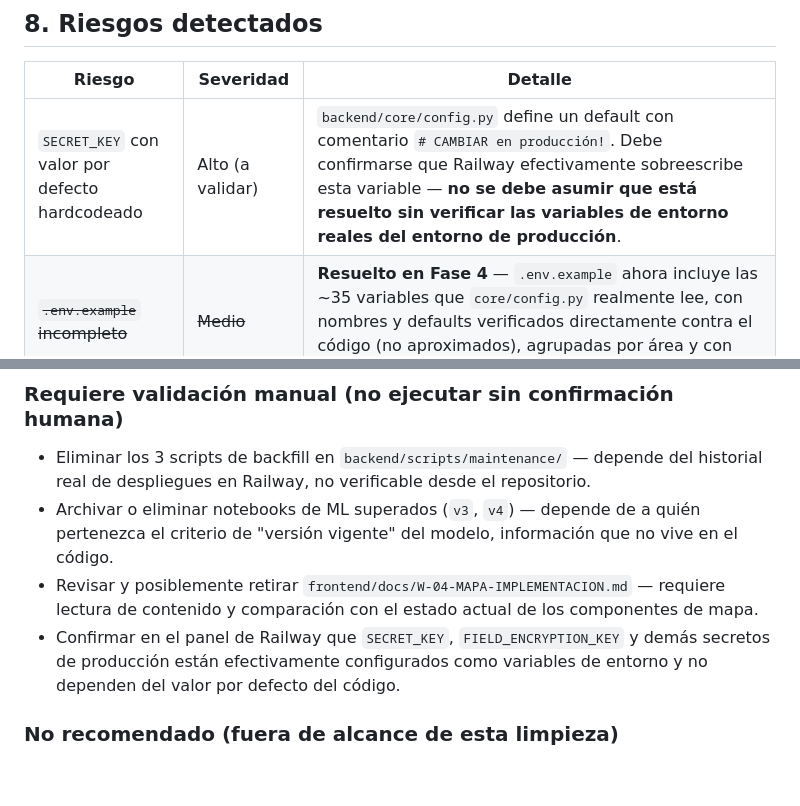
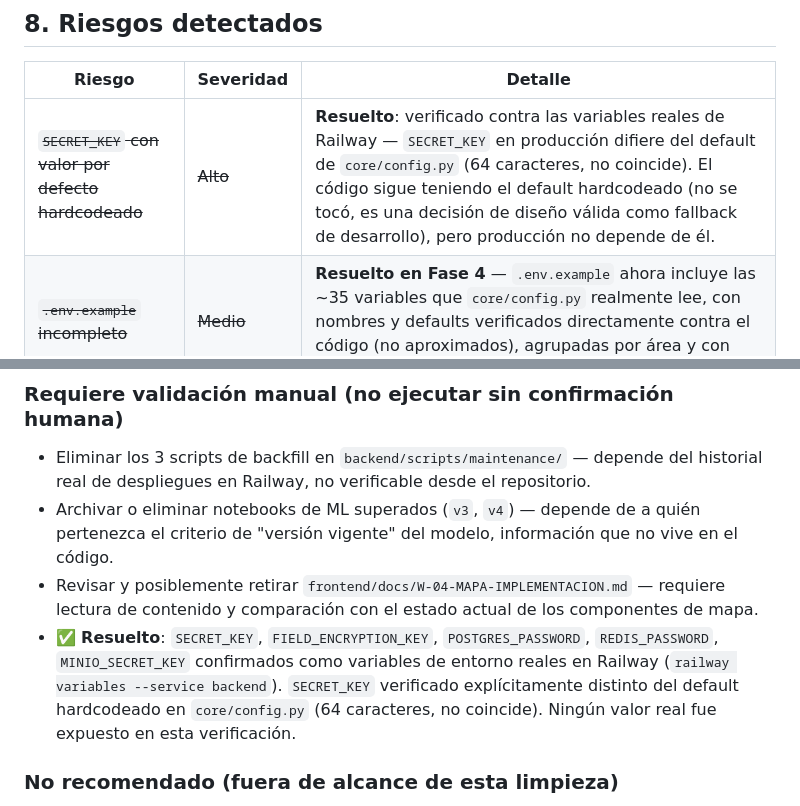
Before and after one commit to Gameoversv/sirccd-monorepo, a Markdown page: docs/REPOSITORY_AUDIT.md, 2 parts joined by grey strips. Drawn GitHub-style; blank space fills up the shorter version.

```diff
--- a/docs/REPOSITORY_AUDIT.md
+++ b/docs/REPOSITORY_AUDIT.md
@@ -153,7 +153,7 @@ No se encontraron archivos con patrones típicos de copias temporales (`-old`, `
 
 | Riesgo | Severidad | Detalle |
 |---|---|---|
-| `SECRET_KEY` con valor por defecto hardcodeado | Alto (a validar) | `backend/core/config.py` define un default con comentario `# CAMBIAR en producción!`. Debe confirmarse que Railway efectivamente sobreescribe esta variable — **no se debe asumir que está resuelto sin verificar las variables de entorno reales del entorno de producción**. |
+| ~~`SECRET_KEY` con valor por defecto hardcodeado~~ | ~~Alto~~ | **Resuelto**: verificado contra las variables reales de Railway — `SECRET_KEY` en producción difiere del default de `core/config.py` (64 caracteres, no coincide). El código sigue teniendo el default hardcodeado (no se tocó, es una decisión de diseño válida como fallback de desarrollo), pero producción no depende de él. |
 | ~~`.env.example` incompleto~~ | ~~Medio~~ | **Resuelto en Fase 4** — `.env.example` ahora incluye las ~35 variables que `core/config.py` realmente lee, con nombres y defaults verificados directamente contra el código (no aproximados), agrupadas por área y con valores ficticios/seguros. |
 | Protección de rutas del frontend solo en cliente | Medio | No existe `middleware.ts` de Next.js; la protección de `/dashboard/*` depende enteramente del hook `useAuth()` en el cliente. Cualquier fuga de HTML/datos antes de la hidratación de React debe ser evaluada por el equipo de seguridad. |
 | Ausencia de CI para frontend, mobile y ml | Medio | Solo existe `backend-tests.yml`. Cambios en frontend/mobile se despliegan sin verificación automática de tests/build en PR. |
@@ -183,7 +183,7 @@ Clasificadas según el criterio pedido: **Seguro**, **Riesgo bajo**, **Requiere
 - Eliminar los 3 scripts de backfill en `backend/scripts/maintenance/` — depende del historial real de despliegues en Railway, no verificable desde el repositorio.
 - Archivar o eliminar notebooks de ML superados (`v3`, `v4`) — depende de a quién pertenezca el criterio de "versión vigente" del modelo, información que no vive en el código.
 - Revisar y posiblemente retirar `frontend/docs/W-04-MAPA-IMPLEMENTACION.md` — requiere lectura de contenido y comparación con el estado actual de los componentes de mapa.
-- Confirmar en el panel de Railway que `SECRET_KEY`, `FIELD_ENCRYPTION_KEY` y demás secretos de producción están efectivamente configurados como variables de entorno y no dependen del valor por defecto del código.
+- ✅ **Resuelto**: `SECRET_KEY`, `FIELD_ENCRYPTION_KEY`, `POSTGRES_PASSWORD`, `REDIS_PASSWORD`, `MINIO_SECRET_KEY` confirmados como variables de entorno reales en Railway (`railway variables --service backend`). `SECRET_KEY` verificado explícitamente distinto del default hardcodeado en `core/config.py` (64 caracteres, no coincide). Ningún valor real fue expuesto en esta verificación.
 
 ### No recomendado (fuera de alcance de esta limpieza)
 
```
Also changed, not shown: docs/SECURITY.md (+3 -3 lines).
